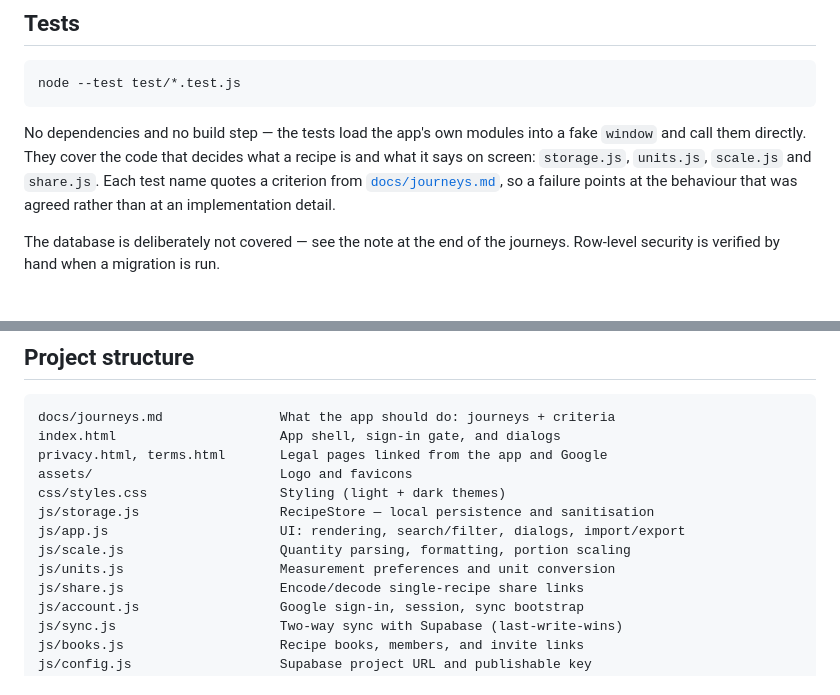
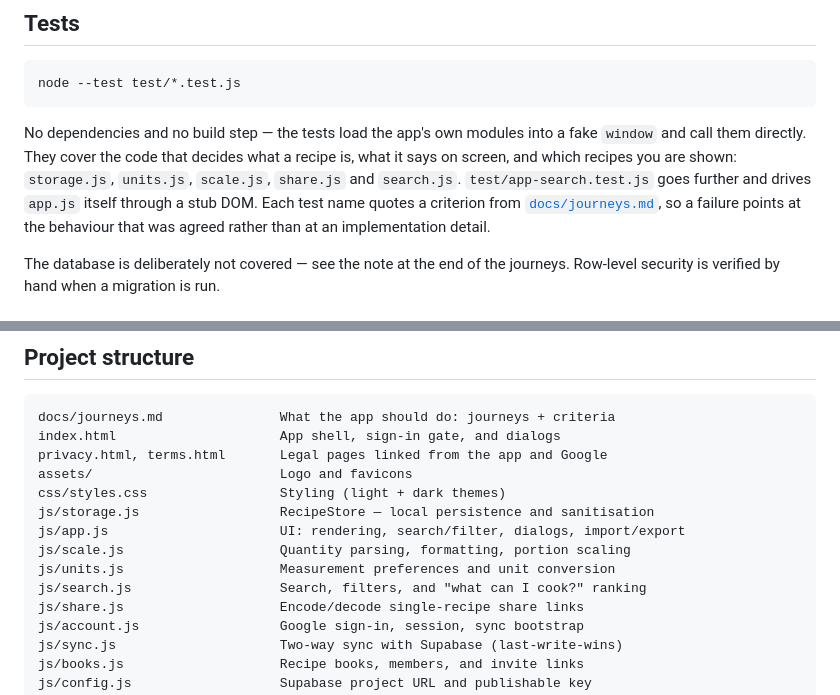
Before and after one commit to malfernion/Recipe-friend, a Markdown page: README.md, 2 parts joined by grey strips. GitHub-like rendering.

Commit message:
Note search.js and the app-level tests in the README
Co-Authored-By: Claude Opus 5 <noreply@anthropic.com>
Claude-Session: https://claude.ai/code/session_01RmvhMRizPAKTEGRWGeH24D

```diff
--- a/README.md
+++ b/README.md
@@ -60,8 +60,10 @@ node --test test/*.test.js
 
 No dependencies and no build step — the tests load the app's own modules
 into a fake `window` and call them directly. They cover the code that
-decides what a recipe is and what it says on screen: `storage.js`,
-`units.js`, `scale.js` and `share.js`. Each test name quotes a criterion
+decides what a recipe is, what it says on screen, and which recipes you
+are shown: `storage.js`, `units.js`, `scale.js`, `share.js` and
+`search.js`. `test/app-search.test.js` goes further and drives `app.js`
+itself through a stub DOM. Each test name quotes a criterion
 from [`docs/journeys.md`](docs/journeys.md), so a failure points at the
 behaviour that was agreed rather than at an implementation detail.
 
@@ -159,6 +161,7 @@ js/storage.js                  RecipeStore — local persistence and sanitisatio
 js/app.js                      UI: rendering, search/filter, dialogs, import/export
 js/scale.js                    Quantity parsing, formatting, portion scaling
 js/units.js                    Measurement preferences and unit conversion
+js/search.js                   Search, filters, and "what can I cook?" ranking
 js/share.js                    Encode/decode single-recipe share links
 js/account.js                  Google sign-in, session, sync bootstrap
 js/sync.js                     Two-way sync with Supabase (last-write-wins)
```
